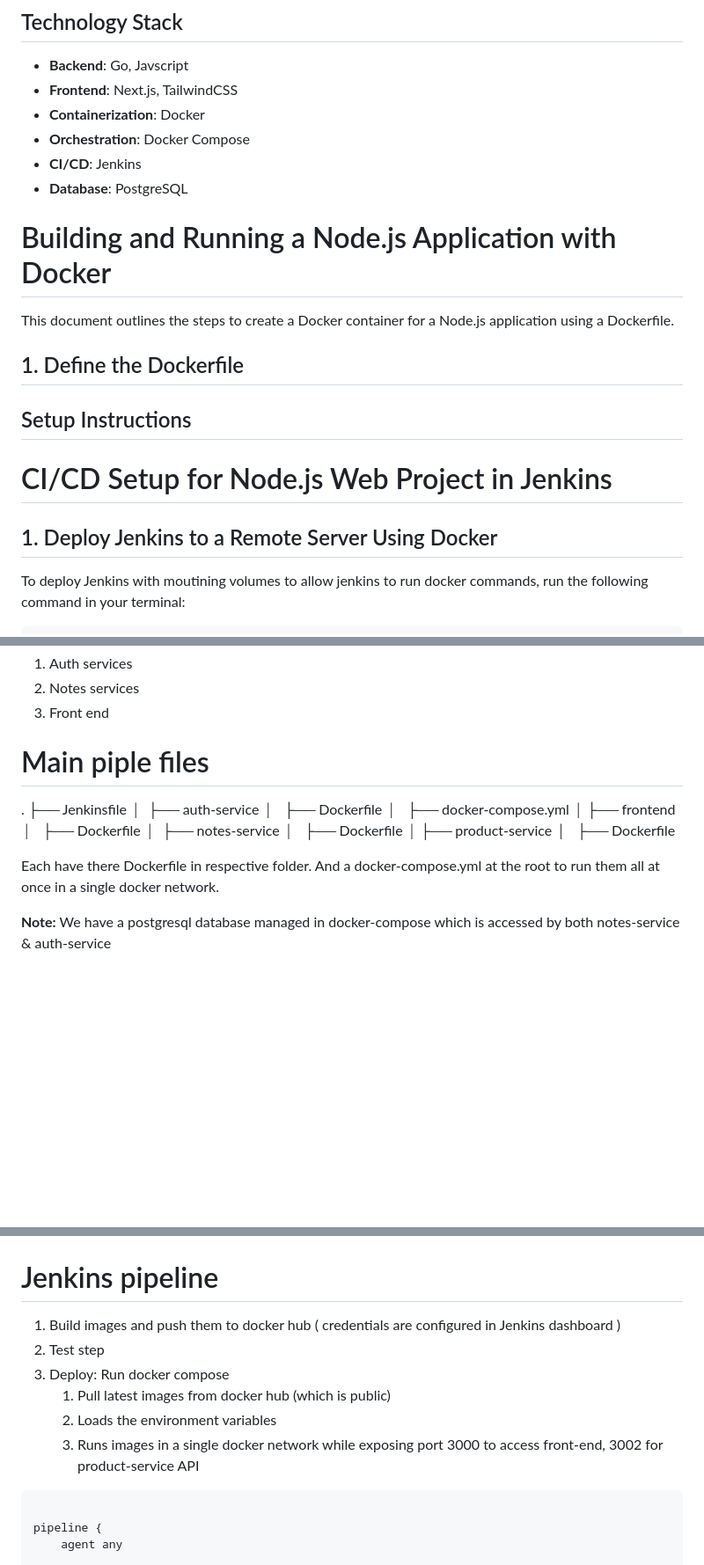
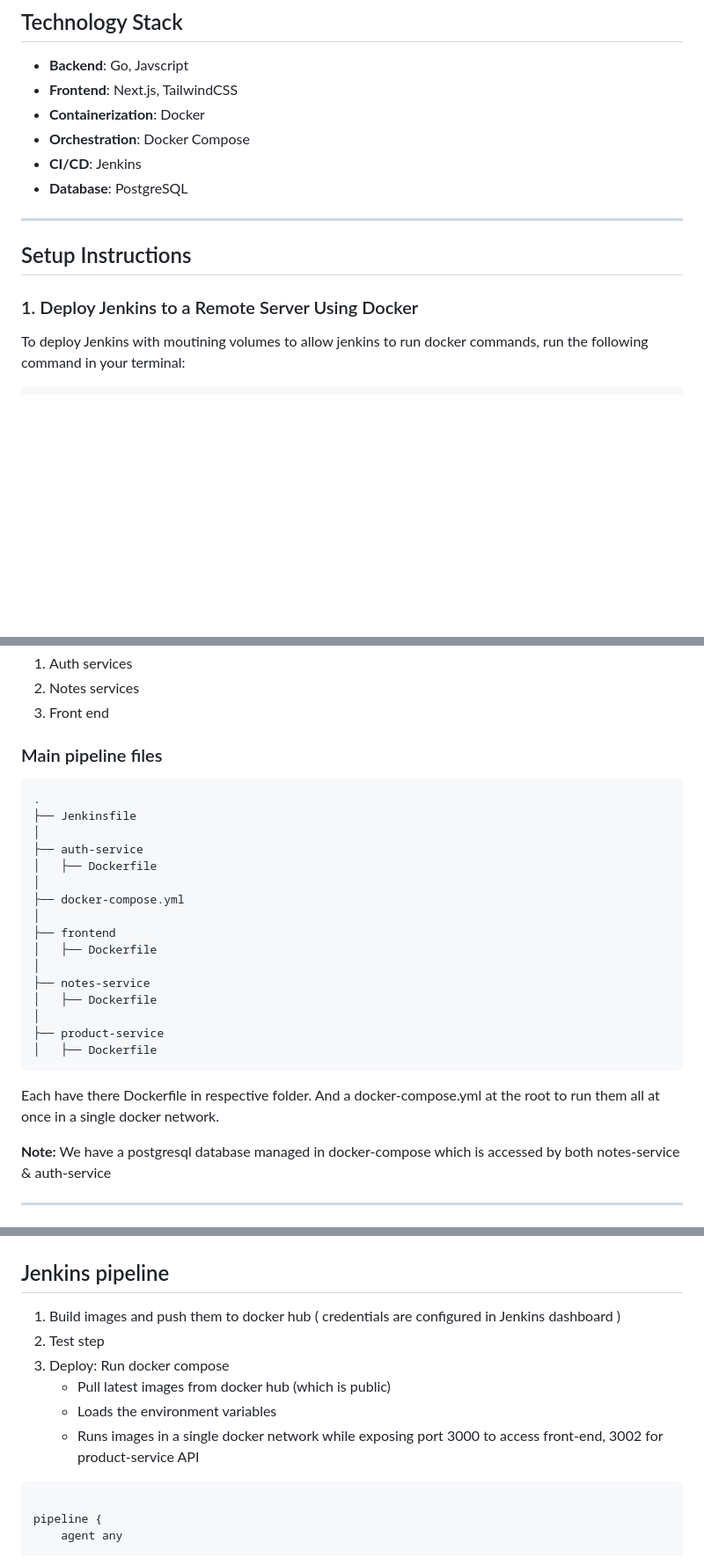
Before and after one commit to jeevan-v8/devops_microservices, a Markdown page: README.md, 3 parts joined by grey strips. Shown at 88% size. Drawn GitHub-style; blank space fills up the shorter version.

````diff
--- a/README.md
+++ b/README.md
@@ -39,17 +39,11 @@ This project demonstrates the development and deployment of a microservices-base
 - **CI/CD**: Jenkins
 - **Database**: PostgreSQL
 
-# Building and Running a Node.js Application with Docker
-
-This document outlines the steps to create a Docker container for a Node.js application using a Dockerfile.
-
-## 1. Define the Dockerfile
+---
 
 ## Setup Instructions
 
-# CI/CD Setup for Node.js Web Project in Jenkins
-
-## 1. Deploy Jenkins to a Remote Server Using Docker
+### 1. Deploy Jenkins to a Remote Server Using Docker
 
 To deploy Jenkins with moutining volumes to allow jenkins to run docker commands, run the following command in your terminal:
 
@@ -88,7 +82,8 @@ We have three services
 2. Notes services
 3. Front end
 
-# Main piple files
+### Main pipeline files
+```txt
 .
 ├── Jenkinsfile
 │
@@ -105,22 +100,24 @@ We have three services
 │
 ├── product-service
 │   ├── Dockerfile
-
+```
 
 Each have there Dockerfile in respective folder. And a docker-compose.yml at the root to run them all at once in a single docker network.
 
 **Note:** We have a postgresql database managed in docker-compose which is accessed by both notes-service & auth-service
 
+---
+
 ![Dashboarh](./docs/pipeline-config.png)
 
-# Jenkins pipeline
+## Jenkins pipeline
 
-1. Build images and push them to docker hub ( credentials are configured in Jenkins dashboard )
+1. Build images and push them to docker hub ( credentials are  configured in Jenkins dashboard )
 2. Test step
 3. Deploy: Run docker compose
-    1. Pull latest images from docker hub (which is public)
-    2. Loads the environment variables
-    3. Runs images in a single docker network while exposing port 3000 to access front-end, 3002 for product-service API
+    - Pull latest images from docker hub (which is public)
+    - Loads the environment variables
+    - Runs images in a single docker network while exposing port 3000 to access front-end, 3002 for product-service API
 ```groovy
 
 pipeline {
````
Also changed, not shown: other parts of README.md (+1 -1 lines).
